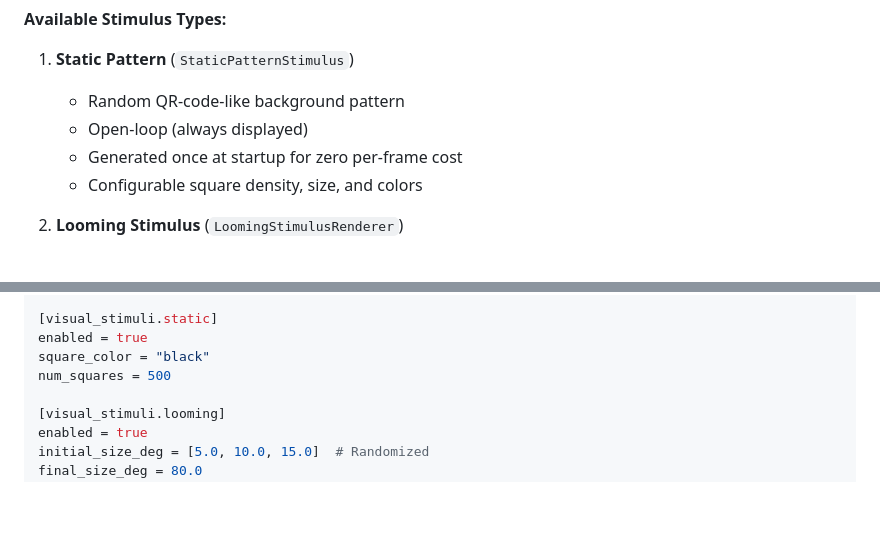
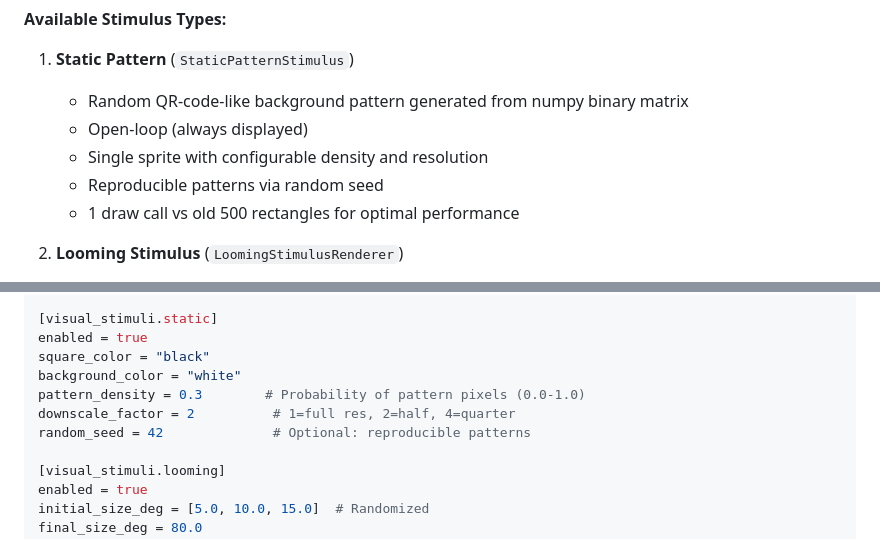
Before and after one commit to mpinb/optofly, a Markdown page: README.md, 2 parts joined by grey strips. Rendered like a GitHub page; blank space fills up the shorter version.

```diff
--- a/README.md
+++ b/README.md
@@ -173,10 +173,11 @@ High-performance visual stimulus rendering system running at 240Hz on multi-scre
 **Available Stimulus Types:**
 
 1. **Static Pattern** (`StaticPatternStimulus`)
-   - Random QR-code-like background pattern
+   - Random QR-code-like background pattern generated from numpy binary matrix
    - Open-loop (always displayed)
-   - Generated once at startup for zero per-frame cost
-   - Configurable square density, size, and colors
+   - Single sprite with configurable density and resolution
+   - Reproducible patterns via random seed
+   - 1 draw call vs old 500 rectangles for optimal performance
 
 2. **Looming Stimulus** (`LoomingStimulusRenderer`)
    - Expanding circle simulating approaching threat
@@ -217,7 +218,10 @@ arena_center_to_screen_cm = 25.0
 [visual_stimuli.static]
 enabled = true
 square_color = "black"
-num_squares = 500
+background_color = "white"
+pattern_density = 0.3        # Probability of pattern pixels (0.0-1.0)
+downscale_factor = 2          # 1=full res, 2=half, 4=quarter
+random_seed = 42              # Optional: reproducible patterns
 
 [visual_stimuli.looming]
 enabled = true
```
Also changed, not shown: src/visual_stimuli/README.md (+26 -20 lines).
